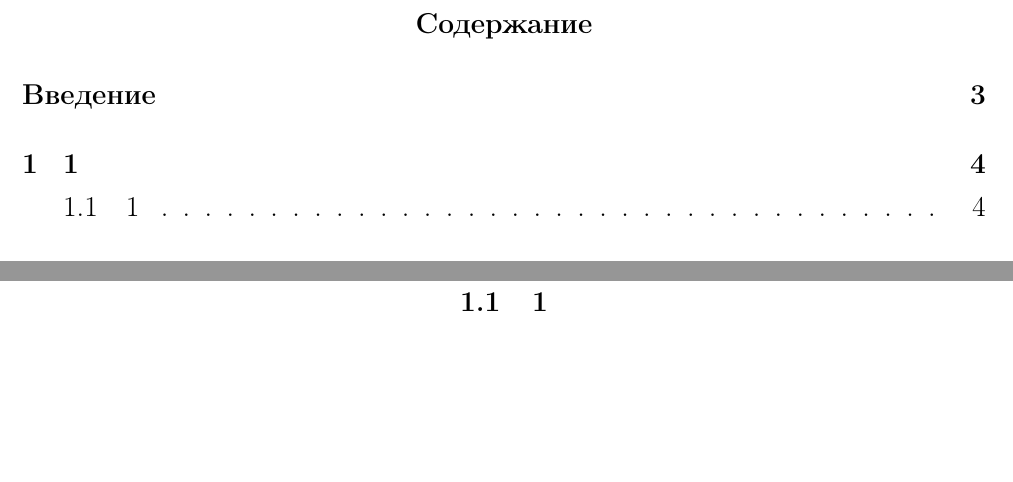
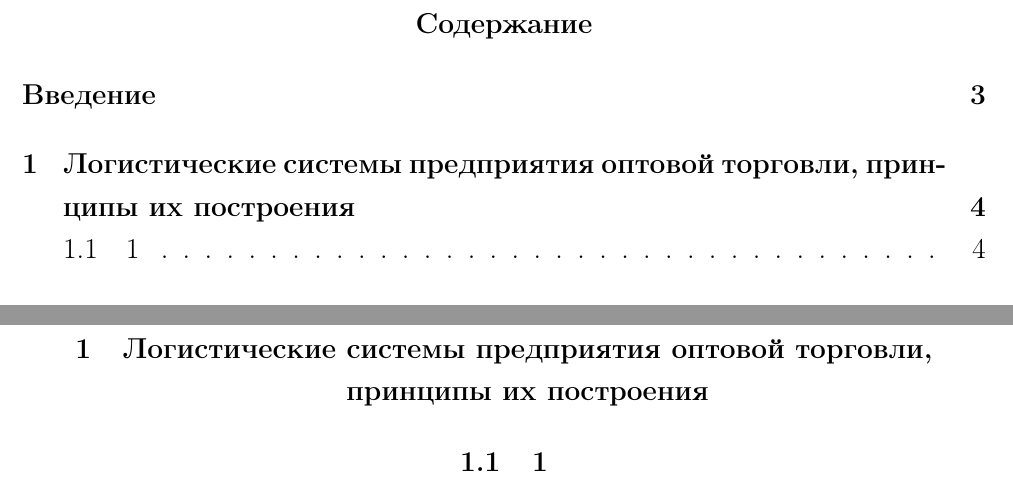
Before and after one commit to kuznetsov2/textemp, a LaTeX document (Main.tex, which reads 1glava.tex): two parts of pages 2 and 4 of 7, joined at a grey line, cut so that both start at the same text, the shorter picture padded with empty space. Compiled offline with pdfLaTeX.

Commit message:
txs auto checkin

```diff
--- a/1glava.tex
+++ b/1glava.tex
@@ -1,2 +1,2 @@
-\section{1}
+\section{Логистические системы предприятия оптовой торговли, принципы их построения}
 \subsection{1}
```
